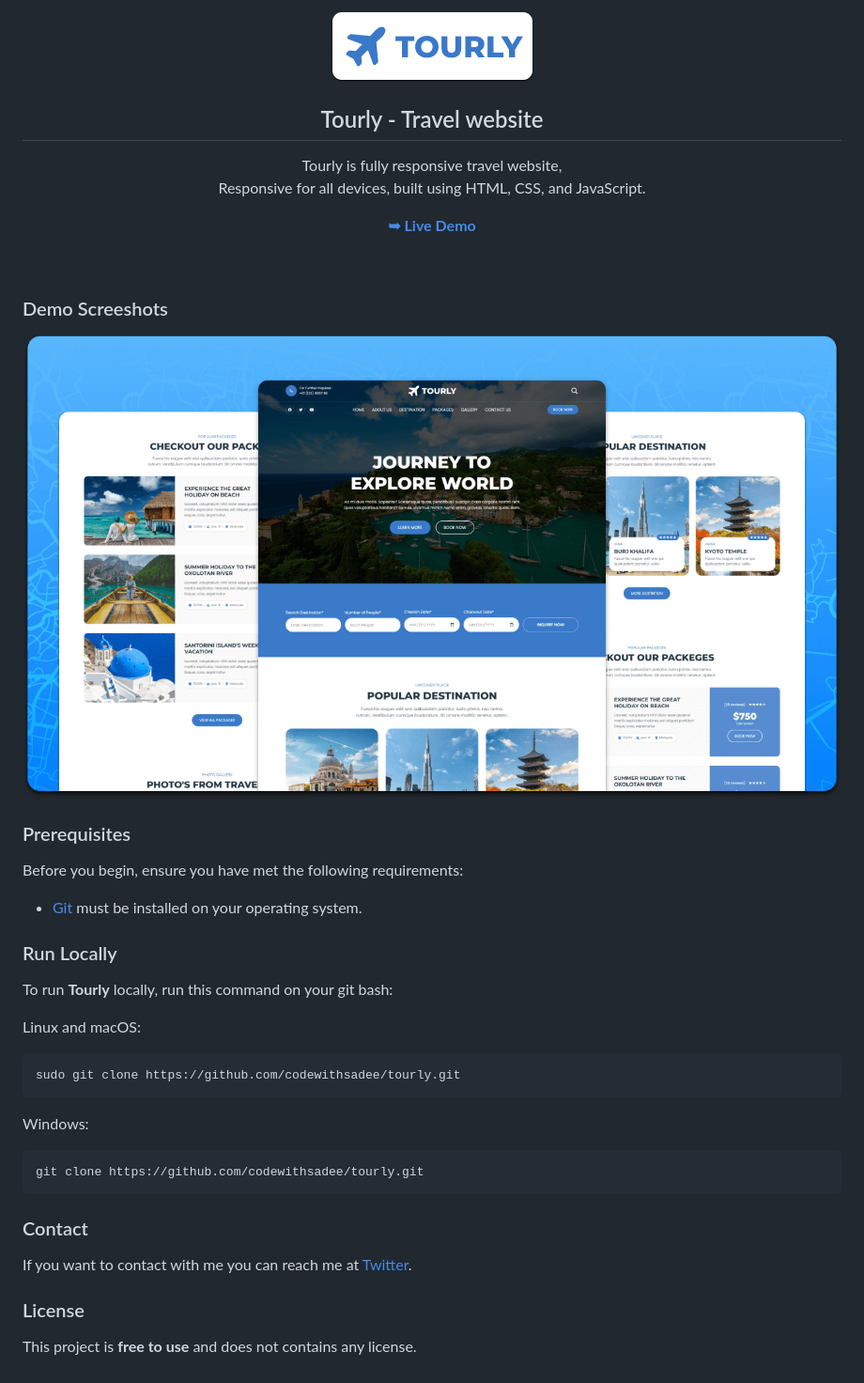
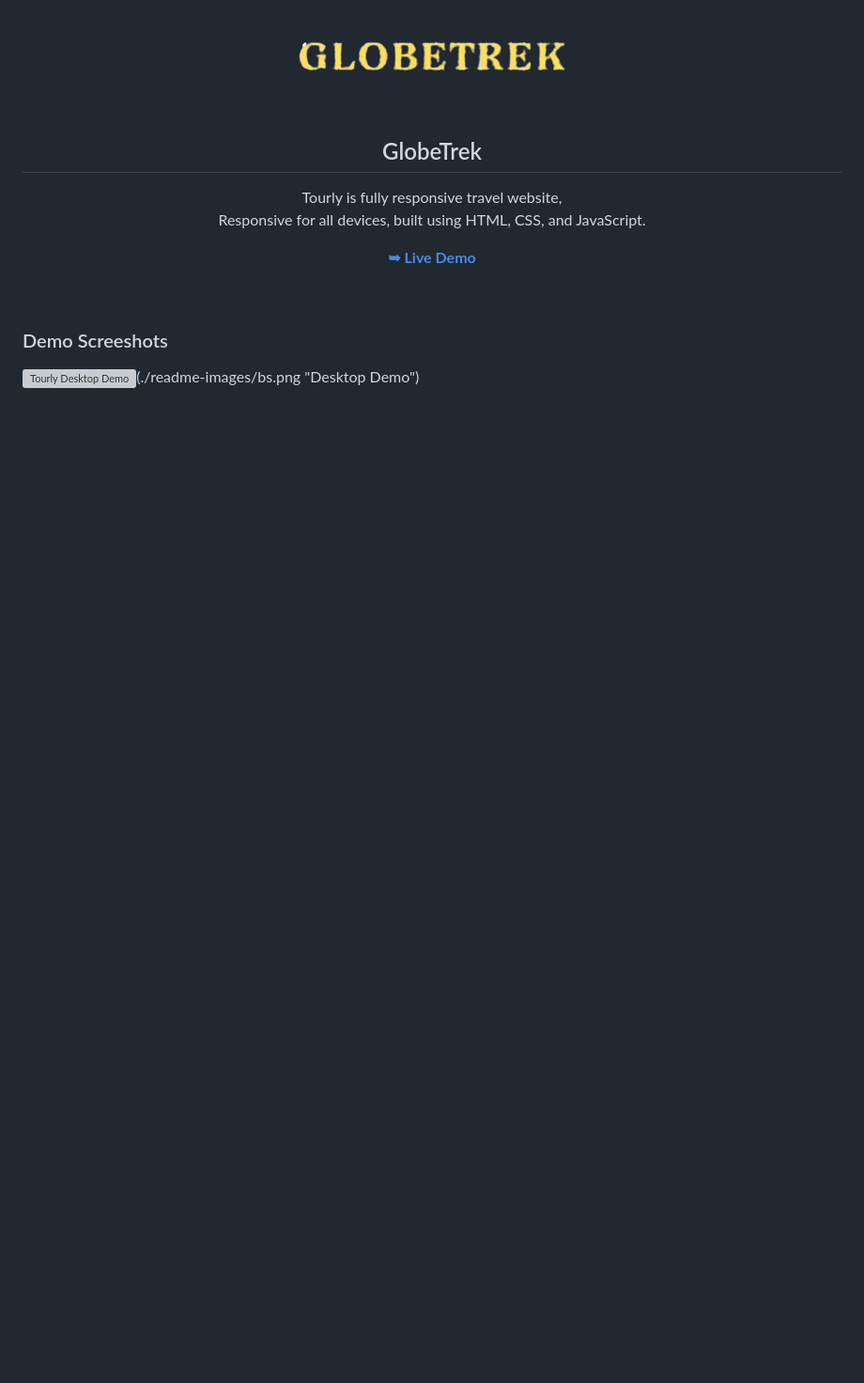
Before and after one commit to AyushDutta-AI/GlobeTrek, a Markdown page: README.md, the part around the change printed below. Shown: that part at 94% size. GitHub-like rendering; pictures changed too: readme-images/1.png (added); blank space fills up the shorter version; grey boxes are pictures that could not be loaded.

````diff
--- a/README.md
+++ b/README.md
@@ -9,9 +4,9 @@
   <br />
   <br />
 
-  <img src="./readme-images/project-logo.png" />
+  <img src="./readme-images/1.png" />
 
-  <h2 align="center">Tourly - Travel website</h2>
+  <h2 align="center">GlobeTrek</h2>
 
   Tourly is fully responsive travel website, <br />Responsive for all devices, built using HTML, CSS, and JavaScript.
 
@@ -23,34 +18,4 @@
 
 ### Demo Screeshots
 
-![Tourly Desktop Demo](./readme-images/desktop.png "Desktop Demo")
-
-### Prerequisites
-
-Before you begin, ensure you have met the following requirements:
-
-* [Git](https://git-scm.com/downloads "Download Git") must be installed on your operating system.
-
-### Run Locally
-
-To run **Tourly** locally, run this command on your git bash:
-
-Linux and macOS:
-
-```bash
-sudo git clone https://github.com/codewithsadee/tourly.git
-```
-
-Windows:
-
-```bash
-git clone https://github.com/codewithsadee/tourly.git
-```
-
-### Contact
-
-If you want to contact with me you can reach me at [Twitter](https://www.twitter.com/codewithsadee).
-
-### License
-
-This project is **free to use** and does not contains any license.
+![Tourly Desktop Demo](./readme-images/ad.png "Desktop Demo")(./readme-images/bs.png "Desktop Demo")
````
Also changed, not shown: other parts of README.md (+0 -5 lines), readme-images/bs.png (added), 2 other files.
